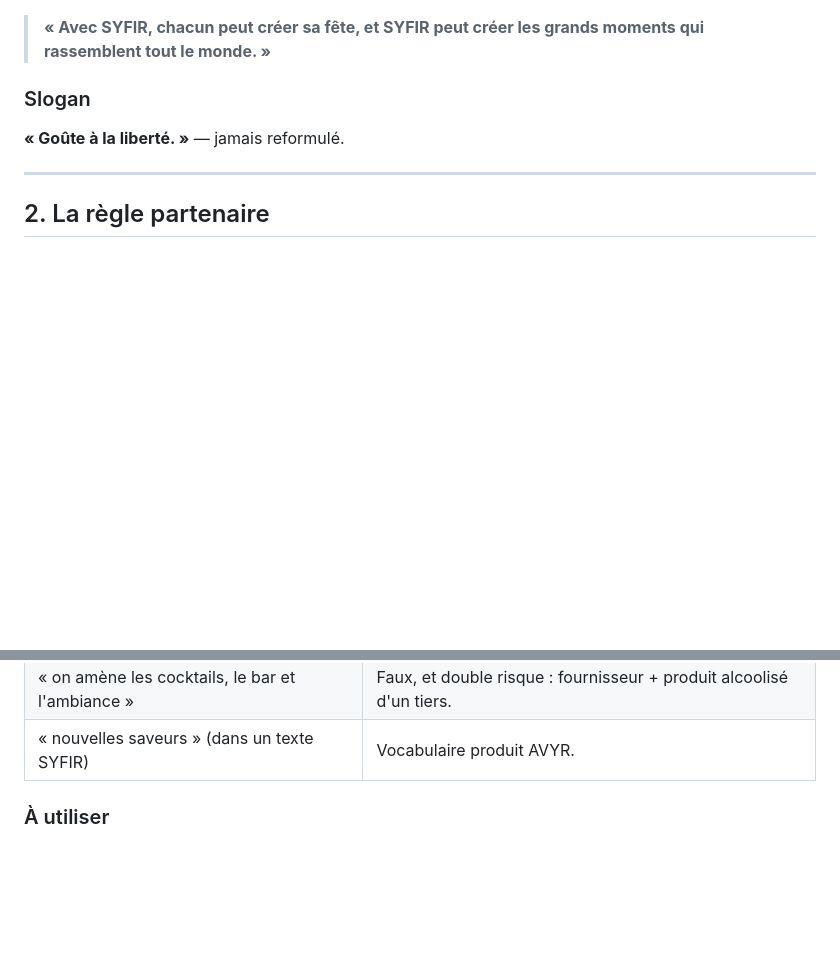
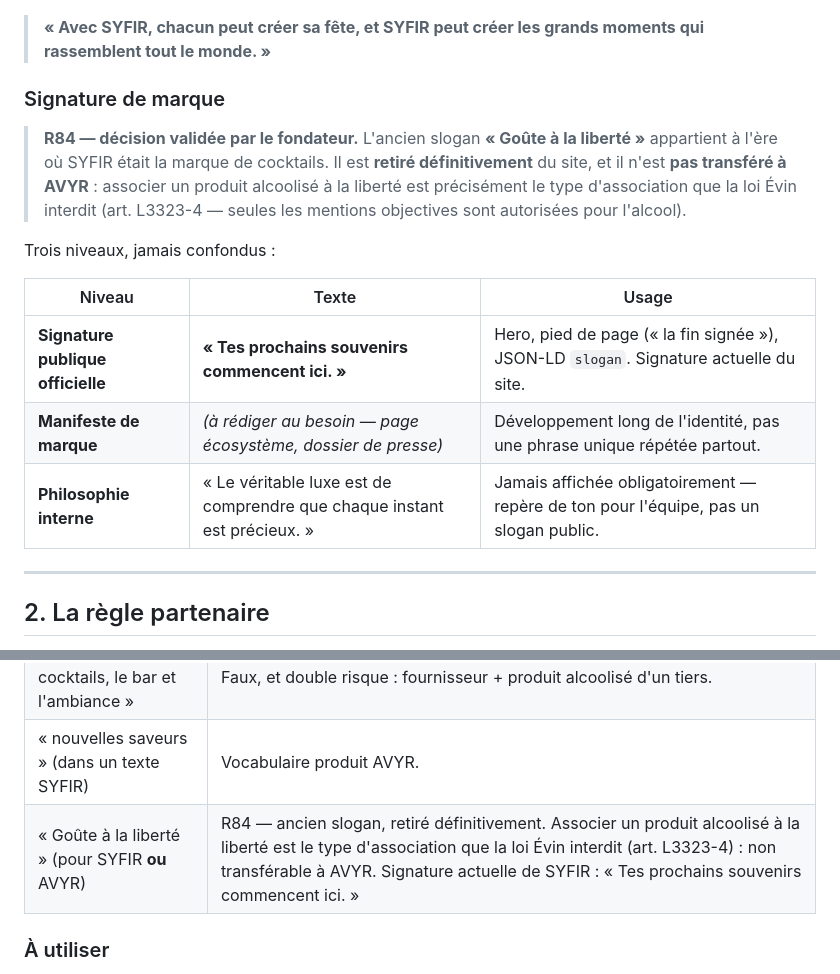
Before and after one commit to rododo97141/boutique-syf, a Markdown page: DOCTRINE-SYFIR.md, 2 parts joined by grey strips. GitHub-like rendering; blank space fills up the shorter version.

Commit message:
R84 point 1 — Nouvelle signature de marque dans DOCTRINE-SYFIR.md et CLAUDE.md
L'ancien slogan « Goûte à la liberté » appartenait à l'ère où SYFIR était
la marque de cocktails. Décision validée par le fondateur : retiré
définitivement, non transféré à AVYR (association alcool/liberté proscrite
par la loi Évin, art. L3323-4). Signature officielle : « Tes prochains
souvenirs commencent ici. », avec ses 3 niveaux (signature publique /
manifeste / philosophie interne). CLAUDE.md mis à jour en conséquence,
y compris sa règle de protection du Lexique de marque qui figeait encore
l'ancien slogan et associait « Le Cocktail Libre™ » à SYFIR.

```diff
--- a/DOCTRINE-SYFIR.md
+++ b/DOCTRINE-SYFIR.md
@@ -53,9 +53,22 @@ avec la billetterie et le Smartboard organisateur.
 > **« Avec SYFIR, chacun peut créer sa fête, et SYFIR peut créer les grands moments
 > qui rassemblent tout le monde. »**
 
-### Slogan
+### Signature de marque
 
-**« Goûte à la liberté. »** — jamais reformulé.
+> **R84 — décision validée par le fondateur.** L'ancien slogan **« Goûte à la
+> liberté »** appartient à l'ère où SYFIR était la marque de cocktails. Il est
+> **retiré définitivement** du site, et il n'est **pas transféré à AVYR** :
+> associer un produit alcoolisé à la liberté est précisément le type
+> d'association que la loi Évin interdit (art. L3323-4 — seules les mentions
+> objectives sont autorisées pour l'alcool).
+
+Trois niveaux, jamais confondus :
+
+| Niveau | Texte | Usage |
+|---|---|---|
+| **Signature publique officielle** | **« Tes prochains souvenirs commencent ici. »** | Hero, pied de page (« la fin signée »), JSON-LD `slogan`. Signature actuelle du site. |
+| **Manifeste de marque** | *(à rédiger au besoin — page écosystème, dossier de presse)* | Développement long de l'identité, pas une phrase unique répétée partout. |
+| **Philosophie interne** | « Le véritable luxe est de comprendre que chaque instant est précieux. » | Jamais affichée obligatoirement — repère de ton pour l'équipe, pas un slogan public. |
 
 ---
 
@@ -138,6 +151,7 @@ Décision du fondateur, pas la nôtre.
 | « On apporte le reste » | Formule d'ensemblier : laisse croire que SYFIR exécute tout. |
 | « on amène les cocktails, le bar et l'ambiance » | Faux, et double risque : fournisseur + produit alcoolisé d'un tiers. |
 | « nouvelles saveurs » (dans un texte SYFIR) | Vocabulaire produit AVYR. |
+| « Goûte à la liberté » (pour SYFIR **ou** AVYR) | R84 — ancien slogan, retiré définitivement. Associer un produit alcoolisé à la liberté est le type d'association que la loi Évin interdit (art. L3323-4) : non transférable à AVYR. Signature actuelle de SYFIR : « Tes prochains souvenirs commencent ici. » |
 
 ### À utiliser
 
```
Also changed, not shown: CLAUDE.md (+7 -3 lines).
